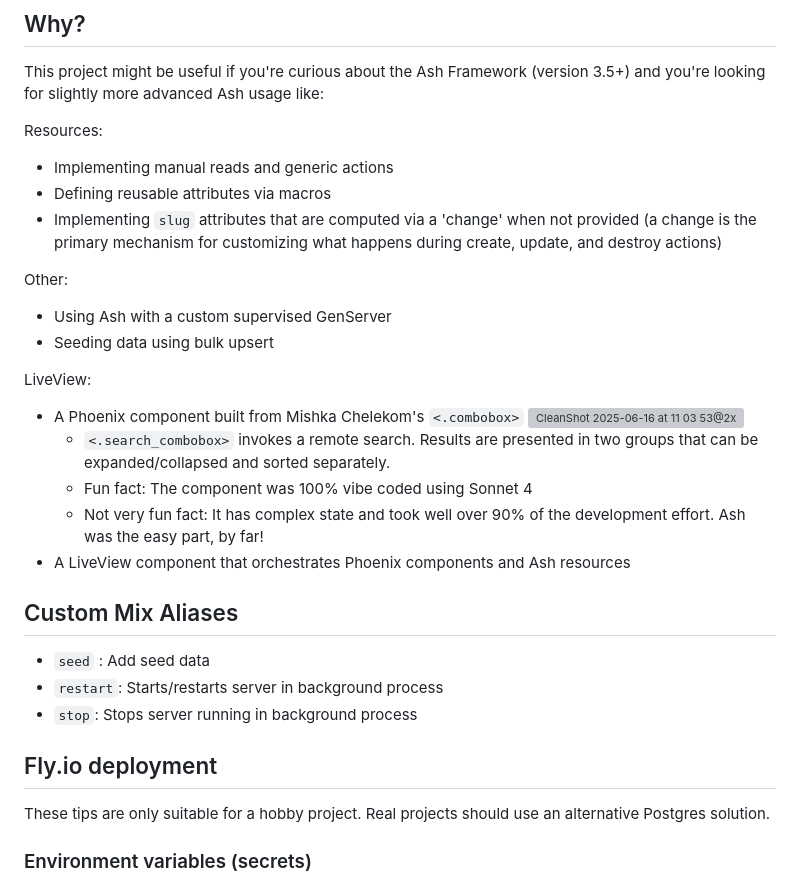
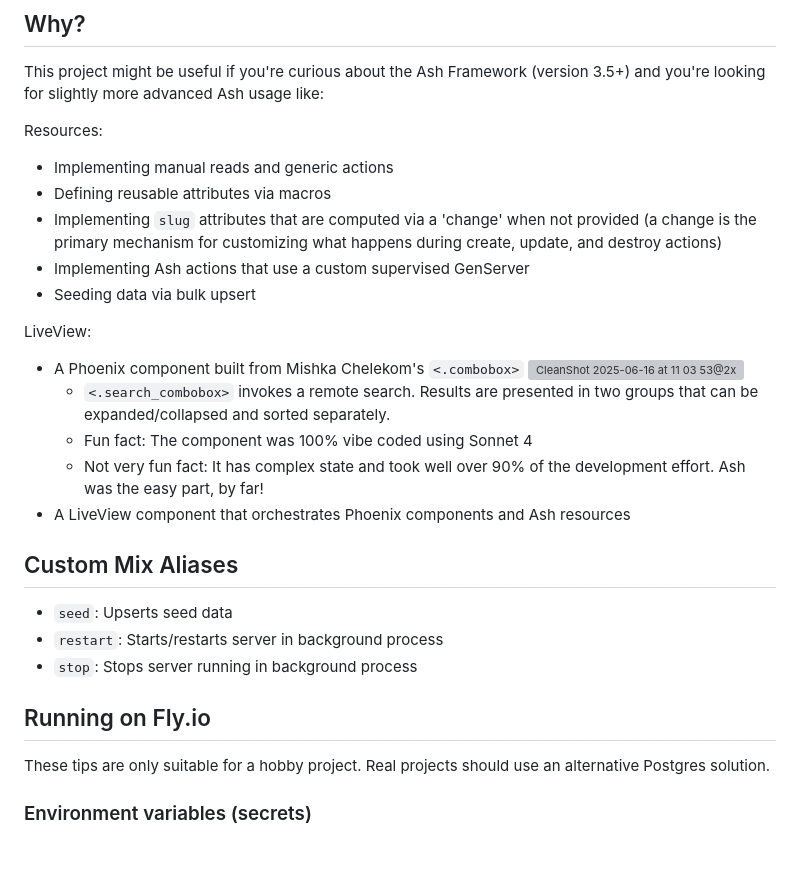
Before and after one commit to dev-guy/geo, a Markdown page: README.md, the part around the change. GitHub-like rendering; blank space fills up the shorter version; grey boxes are pictures that could not be loaded.

```diff
--- a/README.md
+++ b/README.md
@@ -26,11 +26,8 @@ Resources:
 - Implementing manual reads and generic actions
 - Defining reusable attributes via macros
 - Implementing `slug` attributes that are computed via a 'change' when not provided (a change is the primary mechanism for customizing what happens during create, update, and destroy actions)
-
-Other:
-
-- Using Ash with a custom supervised GenServer
-- Seeding data using bulk upsert
+- Implementing Ash actions that use a custom supervised GenServer
+- Seeding data via bulk upsert
 
 LiveView:
 
@@ -43,11 +40,11 @@ LiveView:
 
 ## Custom Mix Aliases
 
-- `seed` : Add seed data
+- `seed`: Upserts seed data
 - `restart`: Starts/restarts server in background process
 - `stop`: Stops server running in background process
 
-## Fly.io deployment
+## Running on Fly.io
 
 These tips are only suitable for a hobby project. Real projects should use an alternative Postgres solution.
 
```
